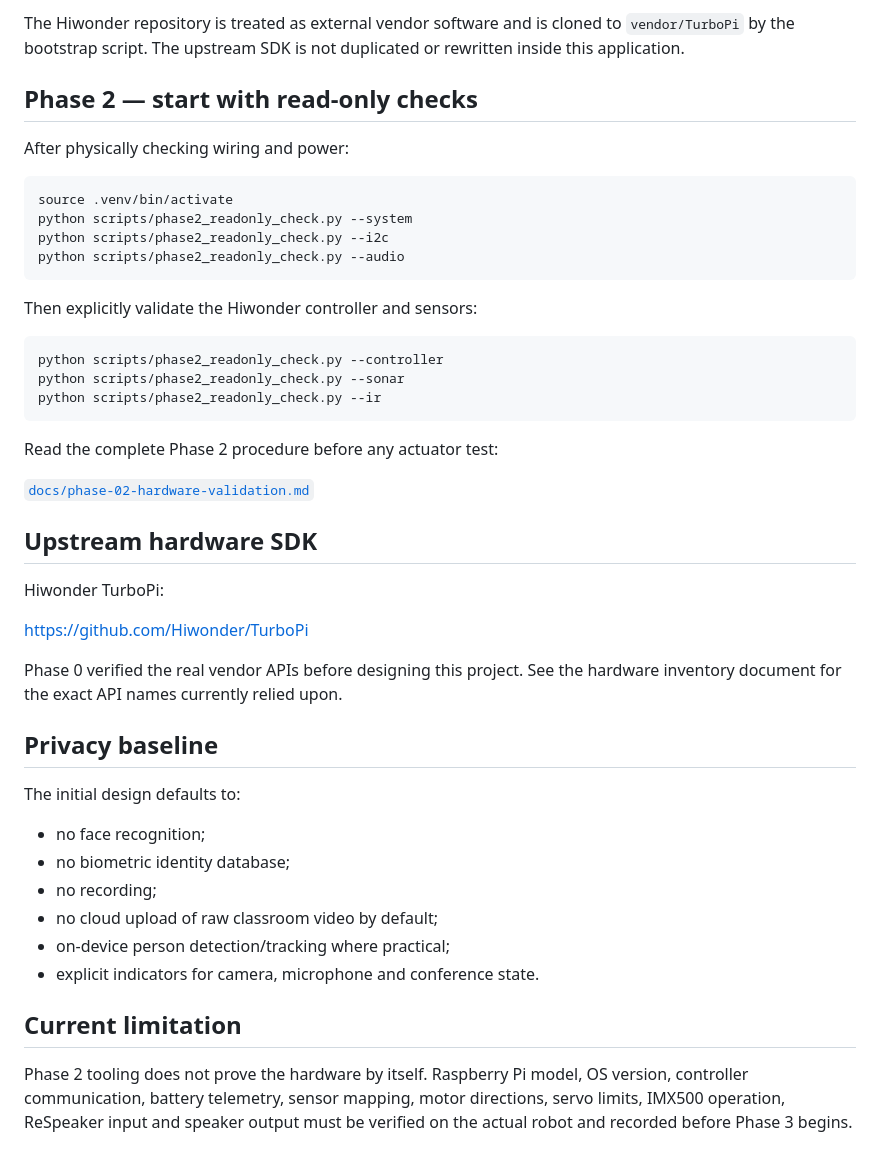
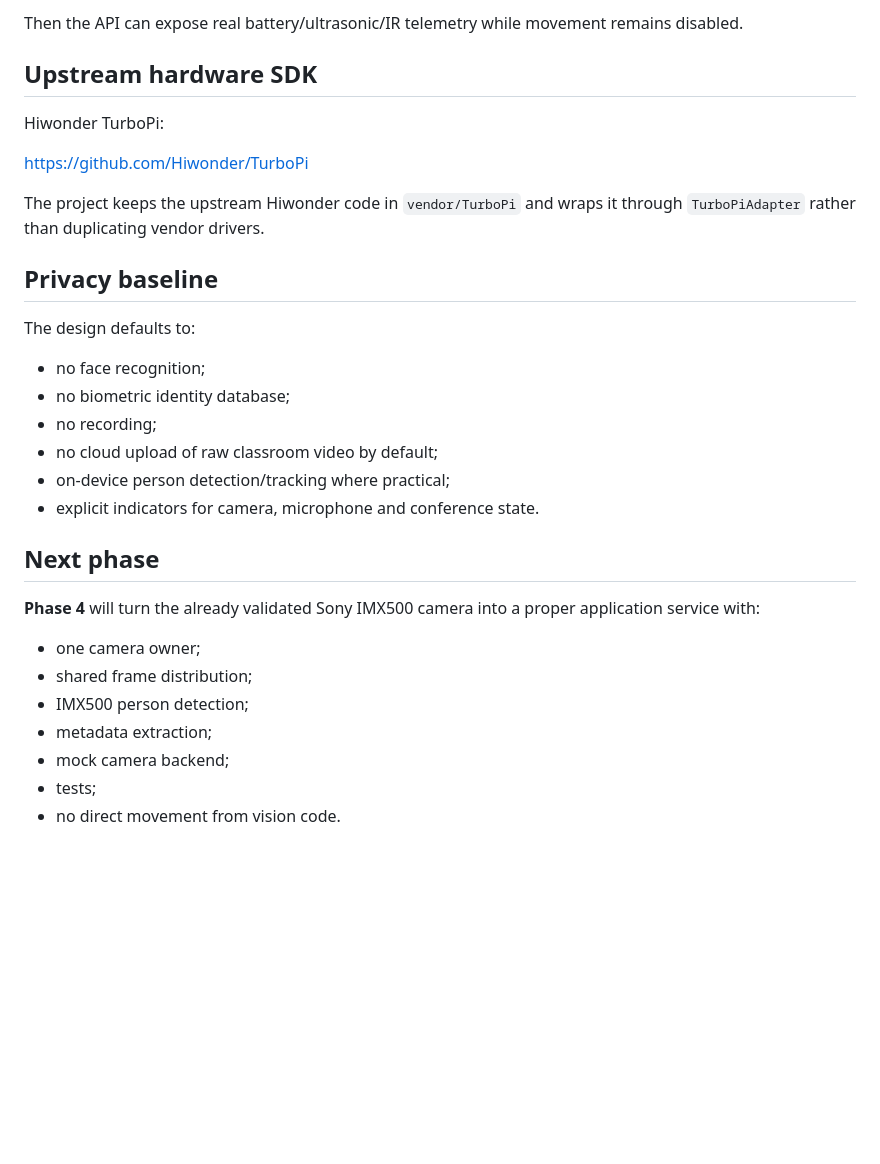
Before and after one commit to zk222ac001/ZeeAIBotWebCam, a Markdown page: README.md, the part around one of its changes. Drawn GitHub-style; blank space fills up the shorter version.

````diff
--- a/README.md
+++ b/README.md
@@ -146,29 +161,6 @@ chmod +x scripts/bootstrap_pi.sh
 ```
 
-The Hiwonder repository is treated as external vendor software and is cloned to `vendor/TurboPi` by the bootstrap script. The upstream SDK is not duplicated or rewritten inside this application.
-
-## Phase 2 — start with read-only checks
-
-After physically checking wiring and power:
-
-```bash
-source .venv/bin/activate
-python scripts/phase2_readonly_check.py --system
-python scripts/phase2_readonly_check.py --i2c
-python scripts/phase2_readonly_check.py --audio
-```
-
-Then explicitly validate the Hiwonder controller and sensors:
-
-```bash
-python scripts/phase2_readonly_check.py --controller
-python scripts/phase2_readonly_check.py --sonar
-python scripts/phase2_readonly_check.py --ir
-```
-
-Read the complete Phase 2 procedure before any actuator test:
-
-[`docs/phase-02-hardware-validation.md`](docs/phase-02-hardware-validation.md)
+Then the API can expose real battery/ultrasonic/IR telemetry while movement remains disabled.
 
 ## Upstream hardware SDK
 
@@ -176,11 +168,11 @@ Hiwonder TurboPi:
 
 https://github.com/Hiwonder/TurboPi
 
-Phase 0 verified the real vendor APIs before designing this project. See the hardware inventory document for the exact API names currently relied upon.
+The project keeps the upstream Hiwonder code in `vendor/TurboPi` and wraps it through `TurboPiAdapter` rather than duplicating vendor drivers.
 
 ## Privacy baseline
 
-The initial design defaults to:
+The design defaults to:
 
 - no face recognition;
 - no biometric identity database;
@@ -189,6 +181,14 @@ The initial design defaults to:
 - on-device person detection/tracking where practical;
 - explicit indicators for camera, microphone and conference state.
 
-## Current limitation
+## Next phase
 
-Phase 2 tooling does not prove the hardware by itself. Raspberry Pi model, OS version, controller communication, battery telemetry, sensor mapping, motor directions, servo limits, IMX500 operation, ReSpeaker input and speaker output must be verified on the actual robot and recorded before Phase 3 begins.
+**Phase 4** will turn the already validated Sony IMX500 camera into a proper application service with:
+
+- one camera owner;
+- shared frame distribution;
+- IMX500 person detection;
+- metadata extraction;
+- mock camera backend;
+- tests;
+- no direct movement from vision code.
````
Also changed, not shown: other parts of README.md (+72 -57 lines).
